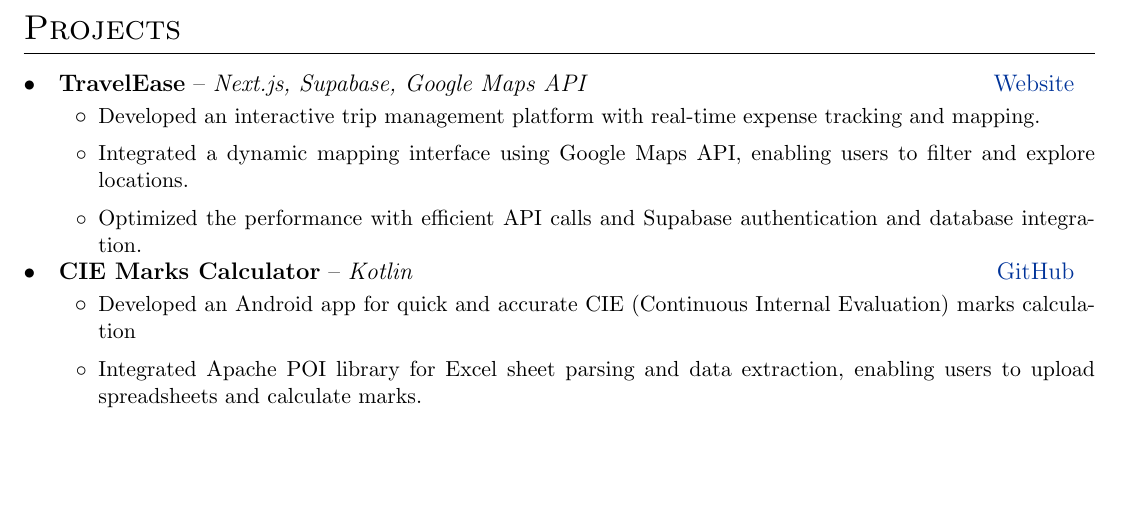
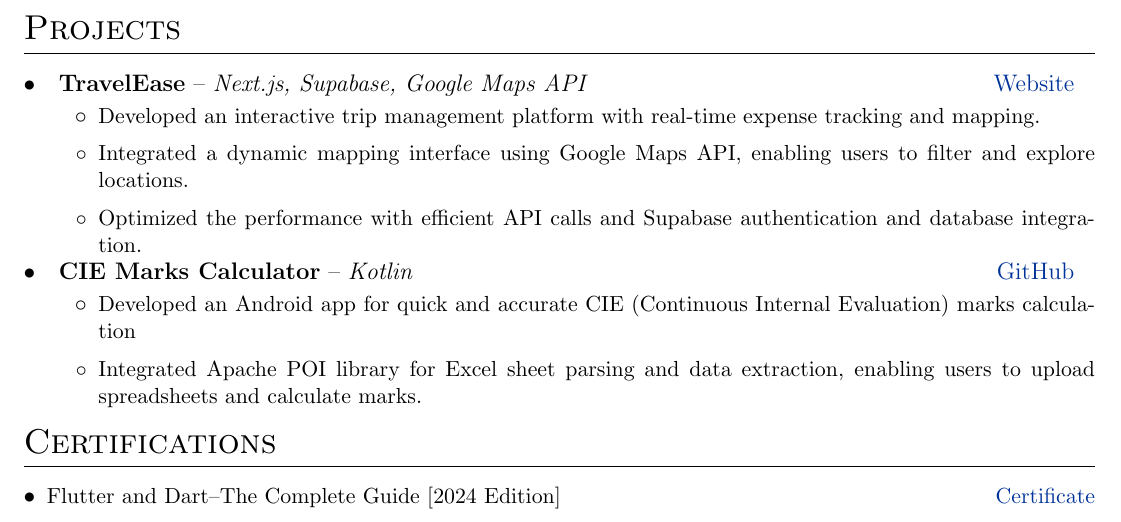
Before and after one commit to Surajsm60720/Resume, a LaTeX CV (cv.tex): part of the page, cut so that both start at the same text, the shorter picture padded with empty space. Compiled offline with pdfLaTeX.

Commit message:
extra changes

```diff
--- a/cv.tex
+++ b/cv.tex
@@ -131,4 +136,14 @@
 
 \resumeSubHeadingListEnd
 
+%----------------------------------------------------------------------------------------
+%	  CERTIFICATIONS
+%----------------------------------------------------------------------------------------
+
+\section{Certifications}
+\resumeSubHeadingListStart
+\resumeItem
+{Flutter and Dart\textendash The Complete Guide [2024 Edition]}{\hfill\href{https://www.udemy.com/certificate/UC-f97e04ad-6a49-41bc-9788-bf93ee049e9e/}{Certificate}}
+\resumeSubHeadingListEnd
+
 \end{document}
```
Also changed, not shown: cv.pdf, cv.tex (5 more changed lines).
